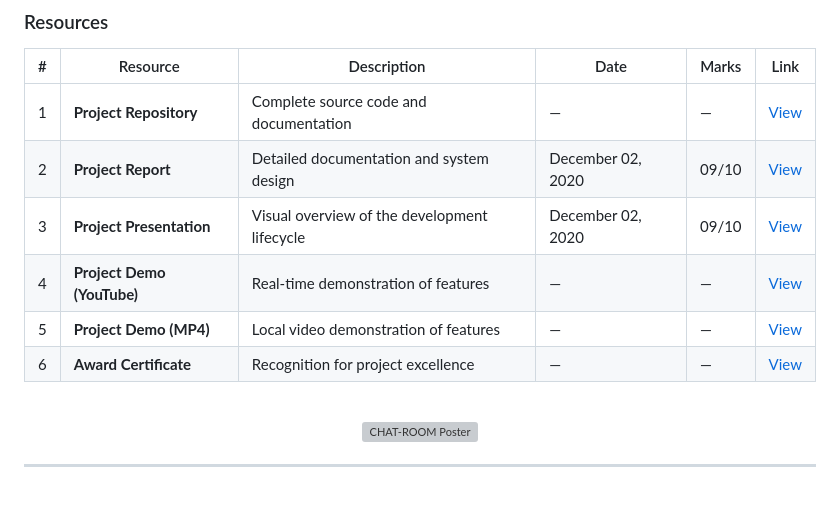
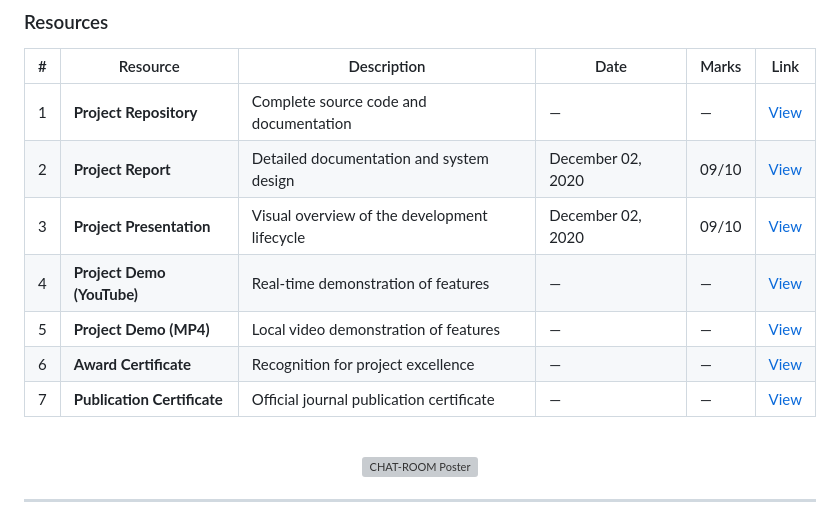
Before and after one commit to Amey-Thakur/CHAT-ROOM, a Markdown page: README.md, the part around one of its changes. Drawn GitHub-style; grey boxes are pictures that could not be loaded.

Commit message:
Chat-Room

```diff
--- a/README.md
+++ b/README.md
@@ -80,6 +80,7 @@ Developed as a mini-project for the **Web Designing Laboratory** curriculum, thi
 | 4 | **Project Demo (YouTube)** | Real-time demonstration of features | — | — | [View](https://youtu.be/Aem0k2Dl9fU) |
-| 5 | **Project Demo (MP4)** | Local video demonstration of features | — | — | [View](Mini%20Project/Chat%20Room.mp4) |
-| 6 | **Award Certificate** | Recognition for project excellence | — | — | [View](Mini%20Project/IRJET%20-%20Chat%20Room%20using%20HTML,%20PHP,%20CSS,%20JS,%20AJAX.jpg) |
+| 5 | **Project Demo (MP4)** | Local video demonstration of features | — | — | [View](Mini-Project/Chat%20Room.mp4) |
+| 6 | **Award Certificate** | Recognition for project excellence | — | — | [View](Mini-Project/IRJET%20-%20Chat%20Room%20using%20HTML,%20PHP,%20CSS,%20JS,%20AJAX.jpg) |
+| 7 | **Publication Certificate** | Official journal publication certificate | — | — | [View](Mini-Project/Publication%20Certificate.png) |
 
 <div align="center">
   <br>
```
Also changed, not shown: other parts of README.md (+2 -2 lines).
